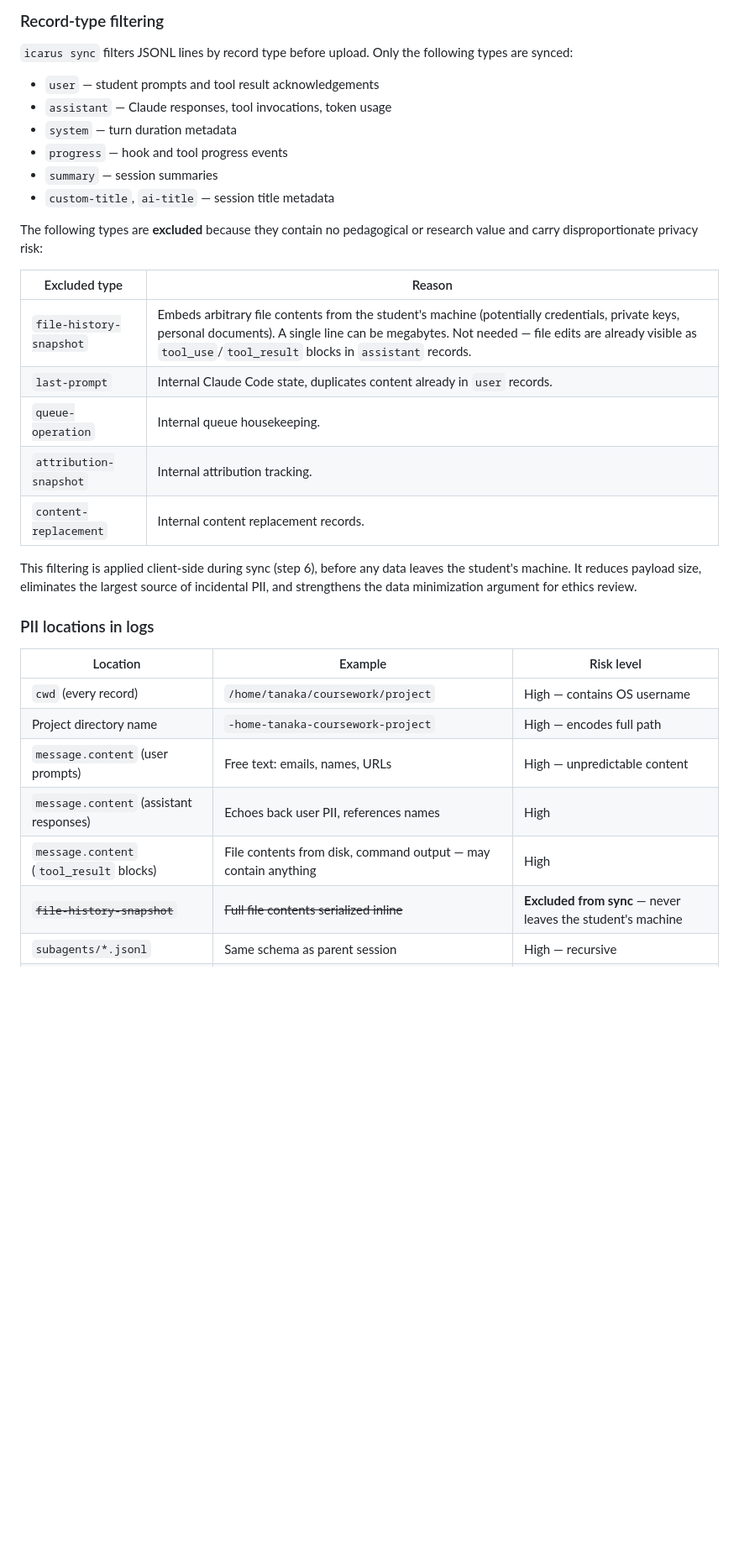
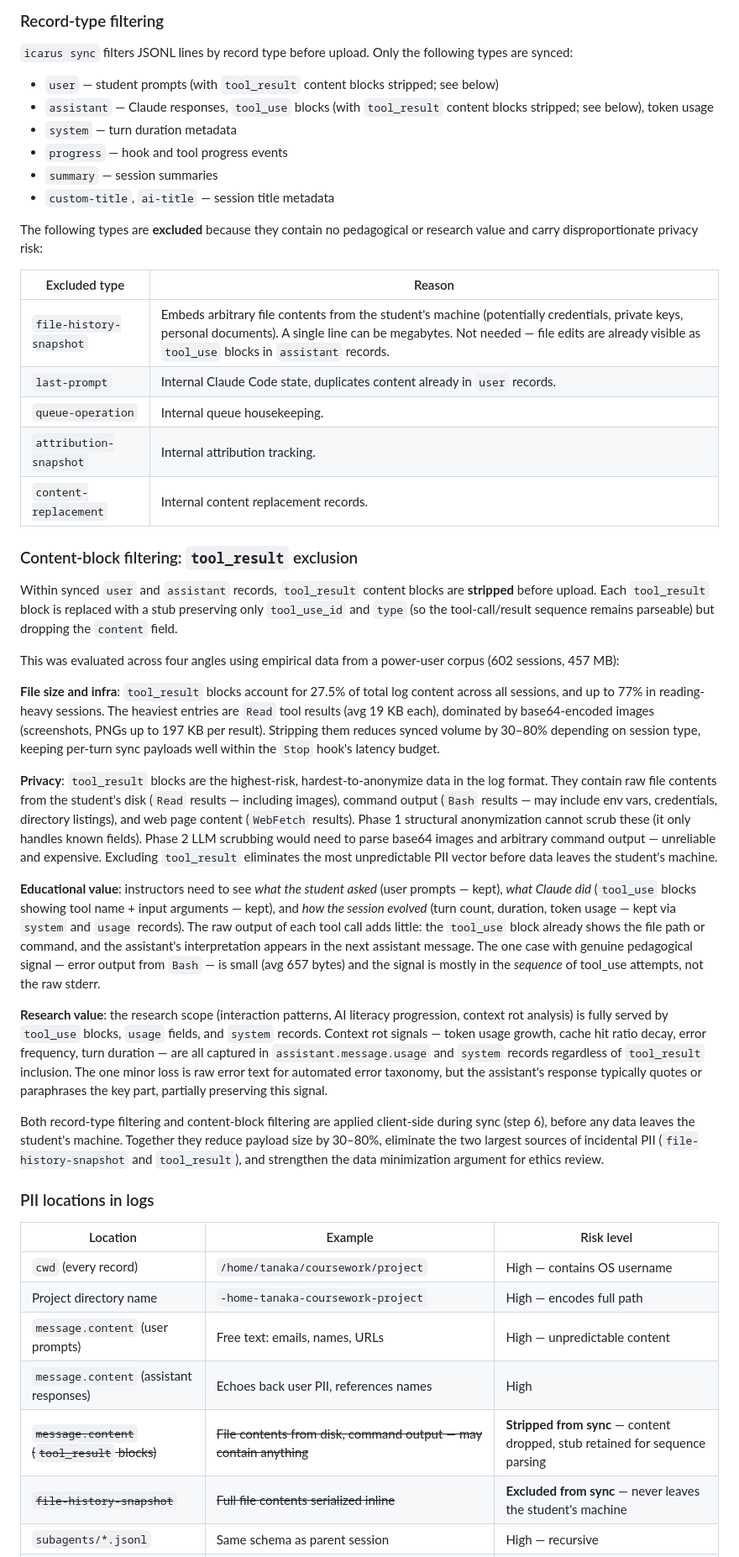
Before and after one commit to henkaku-center/agent-logs, a Markdown page: plan.md, the part around one of its changes. Shown at 84% size. GitHub-like rendering; blank space fills up the shorter version.

```diff
--- a/plan.md
+++ b/plan.md
@@ -115,8 +115,8 @@ Entries are queued in memory and flushed every 100ms via a single `appendFile()`
 
 `icarus sync` filters JSONL lines by record type before upload. Only the following types are synced:
 
-- `user` — student prompts and tool result acknowledgements
-- `assistant` — Claude responses, tool invocations, token usage
+- `user` — student prompts (with `tool_result` content blocks stripped; see below)
+- `assistant` — Claude responses, `tool_use` blocks (with `tool_result` content blocks stripped; see below), token usage
 - `system` — turn duration metadata
 - `progress` — hook and tool progress events
 - `summary` — session summaries
@@ -126,13 +126,27 @@ The following types are **excluded** because they contain no pedagogical or rese
 
 | Excluded type | Reason |
 |---------------|--------|
-| `file-history-snapshot` | Embeds arbitrary file contents from the student's machine (potentially credentials, private keys, personal documents). A single line can be megabytes. Not needed — file edits are already visible as `tool_use`/`tool_result` blocks in `assistant` records. |
+| `file-history-snapshot` | Embeds arbitrary file contents from the student's machine (potentially credentials, private keys, personal documents). A single line can be megabytes. Not needed — file edits are already visible as `tool_use` blocks in `assistant` records. |
 | `last-prompt` | Internal Claude Code state, duplicates content already in `user` records. |
 | `queue-operation` | Internal queue housekeeping. |
 | `attribution-snapshot` | Internal attribution tracking. |
 | `content-replacement` | Internal content replacement records. |
 
-This filtering is applied client-side during sync (step 6), before any data leaves the student's machine. It reduces payload size, eliminates the largest source of incidental PII, and strengthens the data minimization argument for ethics review.
+### Content-block filtering: `tool_result` exclusion
+
+Within synced `user` and `assistant` records, `tool_result` content blocks are **stripped** before upload. Each `tool_result` block is replaced with a stub preserving only `tool_use_id` and `type` (so the tool-call/result sequence remains parseable) but dropping the `content` field.
+
+This was evaluated across four angles using empirical data from a power-user corpus (602 sessions, 457 MB):
+
+**File size and infra**: `tool_result` blocks account for 27.5% of total log content across all sessions, and up to 77% in reading-heavy sessions. The heaviest entries are `Read` tool results (avg 19 KB each), dominated by base64-encoded images (screenshots, PNGs up to 197 KB per result). Stripping them reduces synced volume by 30–80% depending on session type, keeping per-turn sync payloads well within the `Stop` hook's latency budget.
+
+**Privacy**: `tool_result` blocks are the highest-risk, hardest-to-anonymize data in the log format. They contain raw file contents from the student's disk (`Read` results — including images), command output (`Bash` results — may include env vars, credentials, directory listings), and web page content (`WebFetch` results). Phase 1 structural anonymization cannot scrub these (it only handles known fields). Phase 2 LLM scrubbing would need to parse base64 images and arbitrary command output — unreliable and expensive. Excluding `tool_result` eliminates the most unpredictable PII vector before data leaves the student's machine.
+
+**Educational value**: instructors need to see *what the student asked* (user prompts — kept), *what Claude did* (`tool_use` blocks showing tool name + input arguments — kept), and *how the session evolved* (turn count, duration, token usage — kept via `system` and `usage` records). The raw output of each tool call adds little: the `tool_use` block already shows the file path or command, and the assistant's interpretation appears in the next assistant message. The one case with genuine pedagogical signal — error output from `Bash` — is small (avg 657 bytes) and the signal is mostly in the *sequence* of tool_use attempts, not the raw stderr.
+
+**Research value**: the research scope (interaction patterns, AI literacy progression, context rot analysis) is fully served by `tool_use` blocks, `usage` fields, and `system` records. Context rot signals — token usage growth, cache hit ratio decay, error frequency, turn duration — are all captured in `assistant.message.usage` and `system` records regardless of `tool_result` inclusion. The one minor loss is raw error text for automated error taxonomy, but the assistant's response typically quotes or paraphrases the key part, partially preserving this signal.
+
+Both record-type filtering and content-block filtering are applied client-side during sync (step 6), before any data leaves the student's machine. Together they reduce payload size by 30–80%, eliminate the two largest sources of incidental PII (`file-history-snapshot` and `tool_result`), and strengthen the data minimization argument for ethics review.
 
 ### PII locations in logs
 
@@ -142,7 +156,7 @@ This filtering is applied client-side during sync (step 6), before any data leav
 | Project directory name | `-home-tanaka-coursework-project` | High — encodes full path |
 | `message.content` (user prompts) | Free text: emails, names, URLs | High — unpredictable content |
 | `message.content` (assistant responses) | Echoes back user PII, references names | High |
-| `message.content` (`tool_result` blocks) | File contents from disk, command output — may contain anything | High |
+| ~~`message.content` (`tool_result` blocks)~~ | ~~File contents from disk, command output — may contain anything~~ | **Stripped from sync** — content dropped, stub retained for sequence parsing |
 | ~~`file-history-snapshot`~~ | ~~Full file contents serialized inline~~ | **Excluded from sync** — never leaves the student's machine |
 | `subagents/*.jsonl` | Same schema as parent session | High — recursive |
 | `gitBranch` | `tanaka/feature-x` | Low — may contain username |
```
Also changed, not shown: other parts of plan.md (+6 -6 lines).
